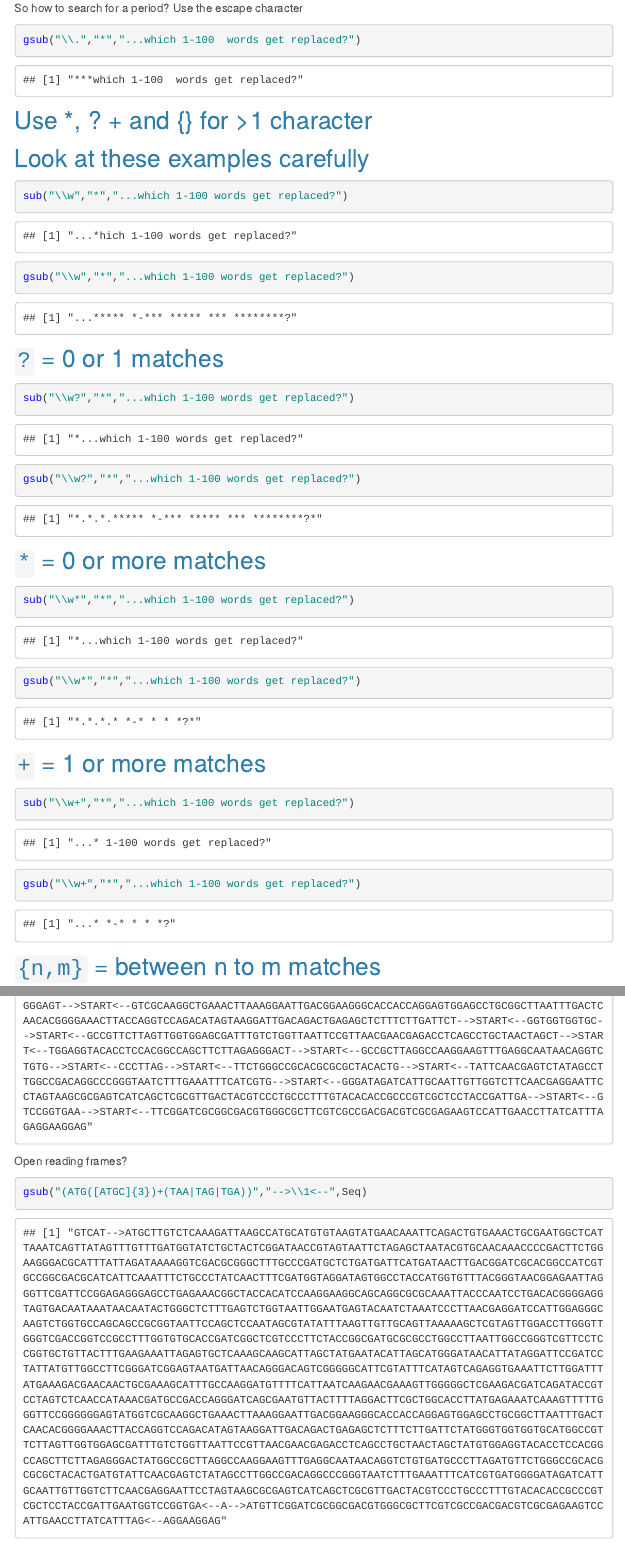
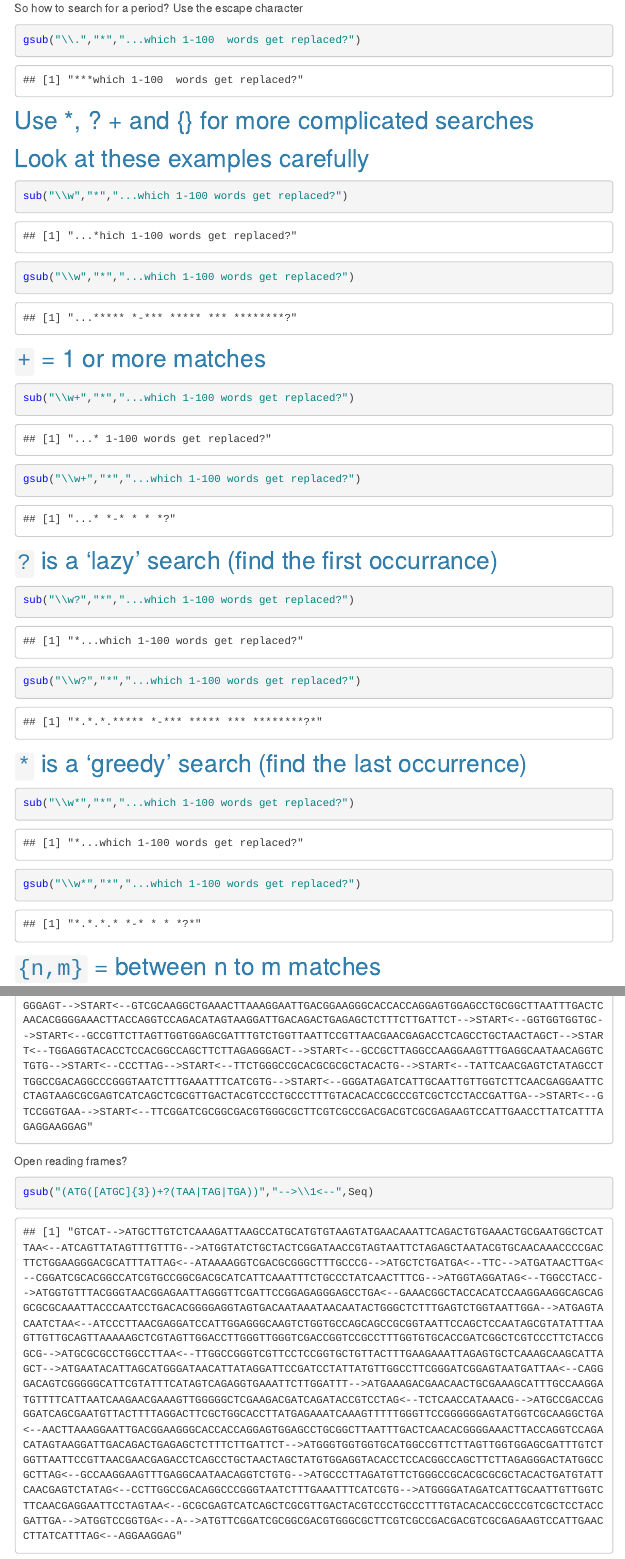
Before and after one commit to ColauttiLab/RCrashCourse_Website, an R Markdown document (4_regex.Rmd): the page in a window 1100 px wide, from 3240 px down, and a second part further down, joined at a grey line. The pictures show the output file 4_regex.html that the author committed with the source, opened offline; menus at the side of the page are left out.

````diff
--- a/4_regex.Rmd
+++ b/4_regex.Rmd
@@ -130,7 +130,7 @@
 gsub("\\.","*","...which 1-100  words get replaced?")
 ```
 
-## Use *, ? + and {} for >1 character
+## Use *, ? + and {} for more complicated searches
 
 ## Look at these examples carefully
 ```{r}
@@ -138,22 +138,23 @@
 gsub("\\w","*","...which 1-100 words get replaced?")
 ```
 
-## `?` = 0 or 1 matches
+## `+` = 1 or more matches
+```{r}
+sub("\\w+","*","...which 1-100 words get replaced?")
+gsub("\\w+","*","...which 1-100 words get replaced?")
+```
+
+
+## `?` is a 'lazy' search (find the first occurrance)
 ```{r}
 sub("\\w?","*","...which 1-100 words get replaced?")
 gsub("\\w?","*","...which 1-100 words get replaced?")
 ```
 
-## `*` = 0 or more matches
+## `*` is a 'greedy' search (find the last occurrence)
 ```{r}
 sub("\\w*","*","...which 1-100 words get replaced?")
 gsub("\\w*","*","...which 1-100 words get replaced?")
-```
-
-## `+` = 1 or more matches
-```{r}
-sub("\\w+","*","...which 1-100 words get replaced?")
-gsub("\\w+","*","...which 1-100 words get replaced?")
 ```
 
 ## `{n,m}` = between n to m matches
@@ -344,7 +345,7 @@
 
 Open reading frames?
 ```{r}
-gsub("(ATG([ATGC]{3})+(TAA|TAG|TGA))","-->\\1<--",Seq)
+gsub("(ATG([ATGC]{3})+?(TAA|TAG|TGA))","-->\\1<--",Seq)
 ```
 
 Or go back, and keep non-reading frame in lower case
````
Also changed, not shown: 4_regex.html, 4_regex.Rmd (5 more changed lines).
